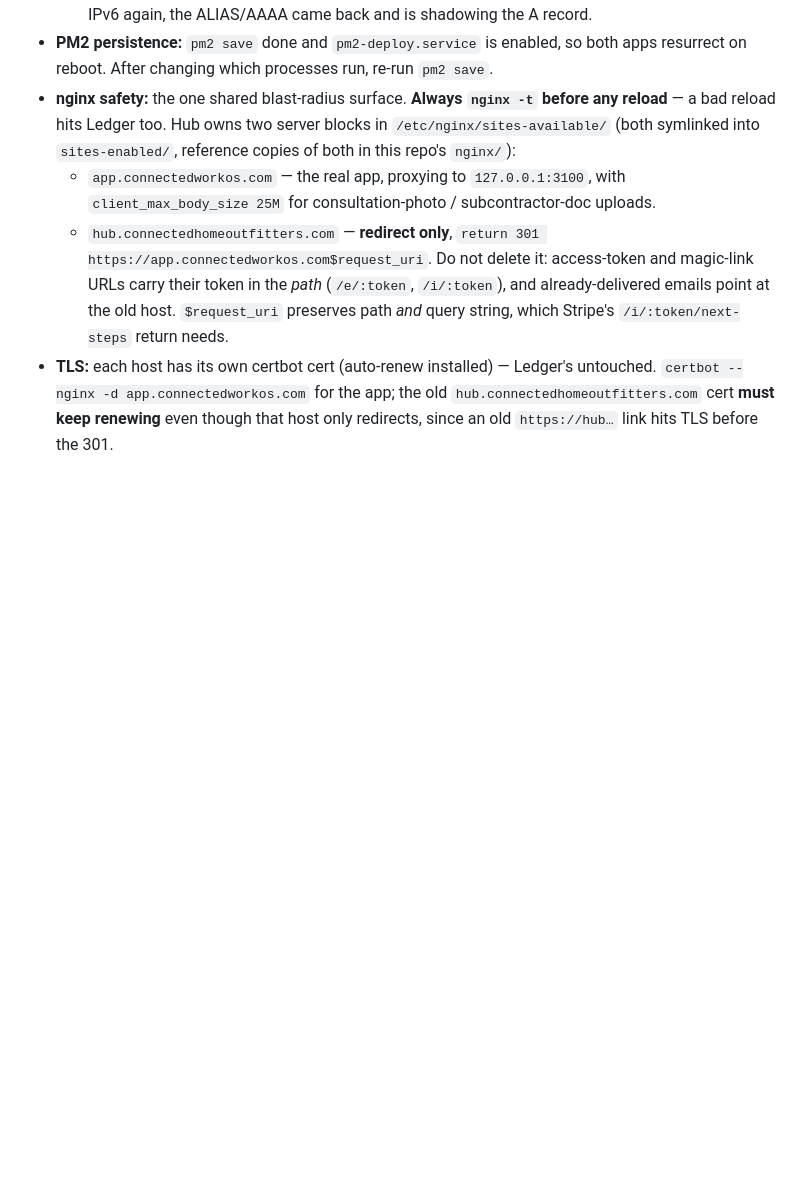
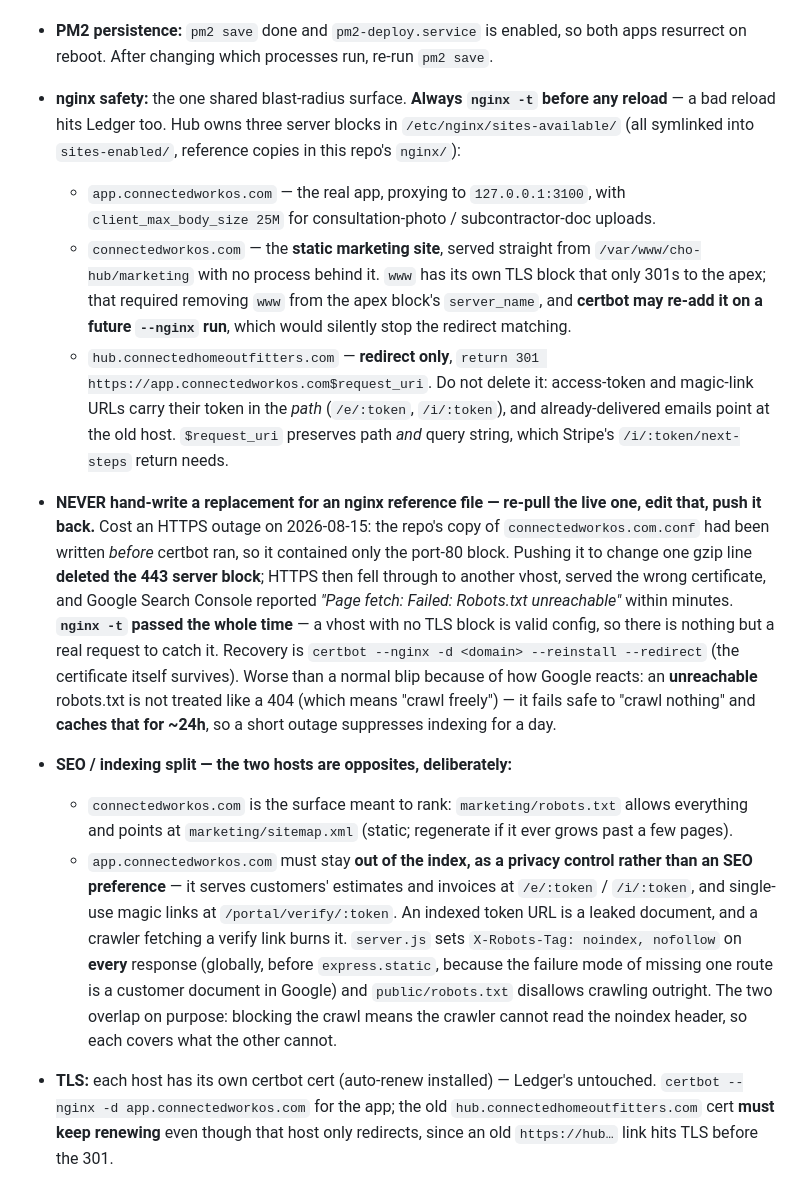
Before and after one commit to connectedhomeoutfitters/connected-home-hub, a Markdown page: CLAUDE.md, the part around the change. Rendered like a GitHub page; blank space fills up the shorter version.

Commit message:
Docs: nginx reference-file trap and the two-host indexing split
The vhost warning lived only in a comment inside the conf file, which is exactly
the file a future session would overwrite without reading. Records that hand-
writing a replacement deleted the TLS block and took HTTPS down, that nginx -t
cannot catch it, and that an unreachable robots.txt makes Google fail safe to
"crawl nothing" for ~24h rather than treating it like a 404.

Also records why the app host is noindex -- it is a privacy control, not an SEO
choice, because token URLs are customer documents.

Co-Authored-By: Claude Opus 5 <noreply@anthropic.com>

```diff
--- a/CLAUDE.md
+++ b/CLAUDE.md
@@ -1450,16 +1450,48 @@ cert. Ledger was verified untouched throughout (its `chl` PM2 process kept its u
 - **PM2 persistence:** `pm2 save` done and `pm2-deploy.service` is enabled, so both apps
   resurrect on reboot. After changing which processes run, re-run `pm2 save`.
 - **nginx safety:** the one shared blast-radius surface. **Always `nginx -t` before any
-  reload** — a bad reload hits Ledger too. Hub owns two server blocks in
-  `/etc/nginx/sites-available/` (both symlinked into `sites-enabled/`, reference copies
-  of both in this repo's `nginx/`):
+  reload** — a bad reload hits Ledger too. Hub owns three server blocks in
+  `/etc/nginx/sites-available/` (all symlinked into `sites-enabled/`, reference copies in
+  this repo's `nginx/`):
   - `app.connectedworkos.com` — the real app, proxying to `127.0.0.1:3100`, with
     `client_max_body_size 25M` for consultation-photo / subcontractor-doc uploads.
+  - `connectedworkos.com` — the **static marketing site**, served straight from
+    `/var/www/cho-hub/marketing` with no process behind it. `www` has its own TLS block
+    that only 301s to the apex; that required removing `www` from the apex block's
+    `server_name`, and **certbot may re-add it on a future `--nginx` run**, which would
+    silently stop the redirect matching.
   - `hub.connectedhomeoutfitters.com` — **redirect only**, `return 301
     https://app.connectedworkos.com$request_uri`. Do not delete it: access-token and
     magic-link URLs carry their token in the *path* (`/e/:token`, `/i/:token`), and
     already-delivered emails point at the old host. `$request_uri` preserves path *and*
     query string, which Stripe's `/i/:token/next-steps` return needs.
+
+- **NEVER hand-write a replacement for an nginx reference file — re-pull the live one,
+  edit that, push it back.** Cost an HTTPS outage on 2026-08-15: the repo's copy of
+  `connectedworkos.com.conf` had been written *before* certbot ran, so it contained only
+  the port-80 block. Pushing it to change one gzip line **deleted the 443 server block**;
+  HTTPS then fell through to another vhost, served the wrong certificate, and Google
+  Search Console reported *"Page fetch: Failed: Robots.txt unreachable"* within minutes.
+  **`nginx -t` passed the whole time** — a vhost with no TLS block is valid config, so
+  there is nothing but a real request to catch it. Recovery is
+  `certbot --nginx -d <domain> --reinstall --redirect` (the certificate itself survives).
+  Worse than a normal blip because of how Google reacts: an **unreachable** robots.txt is
+  not treated like a 404 (which means "crawl freely") — it fails safe to "crawl nothing"
+  and **caches that for ~24h**, so a short outage suppresses indexing for a day.
+
+- **SEO / indexing split — the two hosts are opposites, deliberately:**
+  - `connectedworkos.com` is the surface meant to rank: `marketing/robots.txt` allows
+    everything and points at `marketing/sitemap.xml` (static; regenerate if it ever grows
+    past a few pages).
+  - `app.connectedworkos.com` must stay **out of the index, as a privacy control rather
+    than an SEO preference** — it serves customers' estimates and invoices at
+    `/e/:token` / `/i/:token`, and single-use magic links at `/portal/verify/:token`. An
+    indexed token URL is a leaked document, and a crawler fetching a verify link burns it.
+    `server.js` sets `X-Robots-Tag: noindex, nofollow` on **every** response (globally,
+    before `express.static`, because the failure mode of missing one route is a customer
+    document in Google) and `public/robots.txt` disallows crawling outright. The two
+    overlap on purpose: blocking the crawl means the crawler cannot read the noindex
+    header, so each covers what the other cannot.
 - **TLS:** each host has its own certbot cert (auto-renew installed) — Ledger's untouched.
   `certbot --nginx -d app.connectedworkos.com` for the app;
   the old `hub.connectedhomeoutfitters.com` cert **must keep renewing** even though that
```
